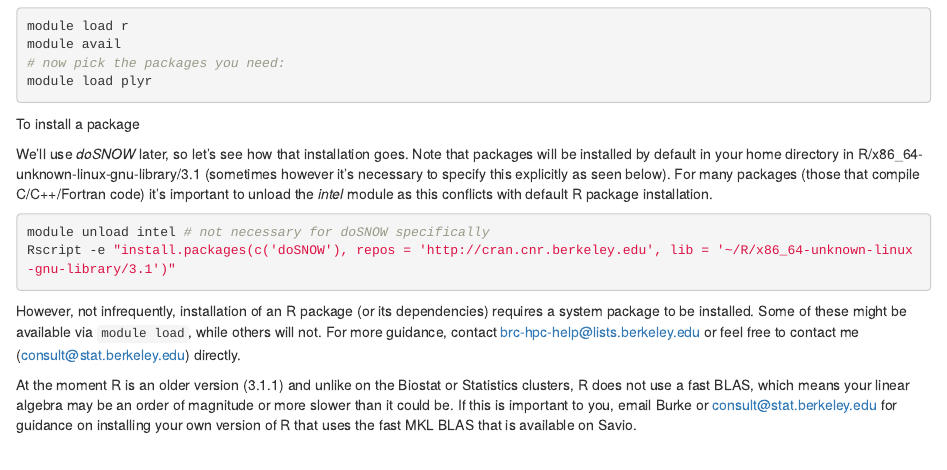
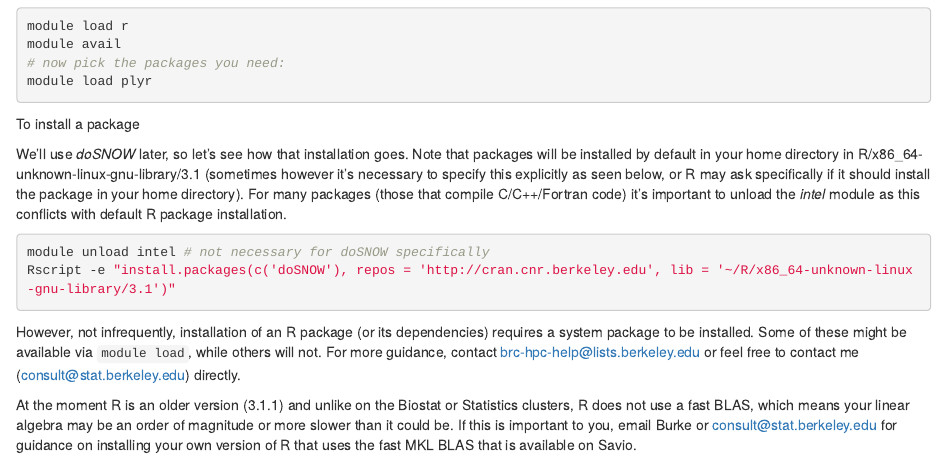
Before and after one commit to berkeley-scf/savio-biostat-2016, an R Markdown document (savio.Rmd): the page in a window 1100 px wide, from 3880 px down. Rendered offline with R 4.5, knitr and Pandoc, with nearby package versions.

Commit message:
minor edit

````diff
--- a/savio.Rmd
+++ b/savio.Rmd
@@ -238,7 +238,7 @@ module load plyr
 
 To install a package
 
-We'll use *doSNOW* later, so let's see how that installation goes. Note that packages will be installed by default in your home directory in R/x86_64-unknown-linux-gnu-library/3.1 (sometimes however it's necessary to specify this explicitly as seen below). For many packages (those that compile C/C++/Fortran code) it's important to unload the *intel* module as this conflicts with default R package installation.
+We'll use *doSNOW* later, so let's see how that installation goes. Note that packages will be installed by default in your home directory in R/x86_64-unknown-linux-gnu-library/3.1 (sometimes however it's necessary to specify this explicitly as seen below, or R may ask specifically if it should install the package in your home directory). For many packages (those that compile C/C++/Fortran code) it's important to unload the *intel* module as this conflicts with default R package installation.
 
 ```{r, install, engine='bash', eval=FALSE}
 module unload intel # not necessary for doSNOW specifically
````
